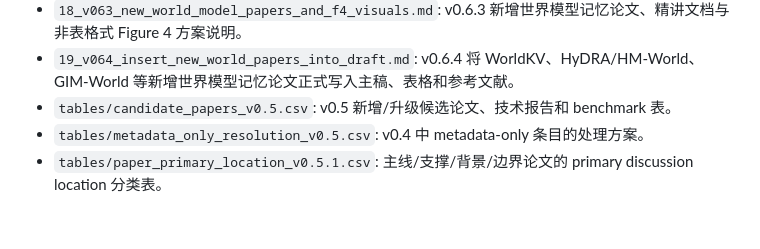
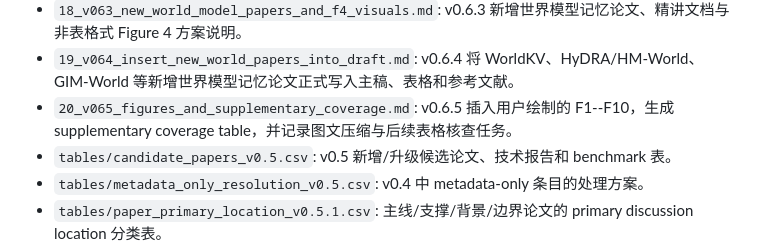
Before and after one commit to Anachronism-N/video-mem-survey, a Markdown page: INDEX.md, the part around the change. GitHub-like rendering; blank space fills up the shorter version.

Commit message:
Update index with v0.6.5 figures and coverage note

```diff
--- a/INDEX.md
+++ b/INDEX.md
@@ -20,6 +20,7 @@
 - `17_v062_polish_and_figure4_coverage_audit.md`: v0.6.2 润色与 Figure 4 覆盖审计，明确主图、覆盖表和 102 篇补充表的分工，并标记世界模型遗漏。
 - `18_v063_new_world_model_papers_and_f4_visuals.md`: v0.6.3 新增世界模型记忆论文、精讲文档与非表格式 Figure 4 方案说明。
 - `19_v064_insert_new_world_papers_into_draft.md`: v0.6.4 将 WorldKV、HyDRA/HM-World、GIM-World 等新增世界模型记忆论文正式写入主稿、表格和参考文献。
+- `20_v065_figures_and_supplementary_coverage.md`: v0.6.5 插入用户绘制的 F1--F10，生成 supplementary coverage table，并记录图文压缩与后续表格核查任务。
 - `tables/candidate_papers_v0.5.csv`: v0.5 新增/升级候选论文、技术报告和 benchmark 表。
 - `tables/metadata_only_resolution_v0.5.csv`: v0.4 中 metadata-only 条目的处理方案。
 - `tables/paper_primary_location_v0.5.1.csv`: 主线/支撑/背景/边界论文的 primary discussion location 分类表。
```
